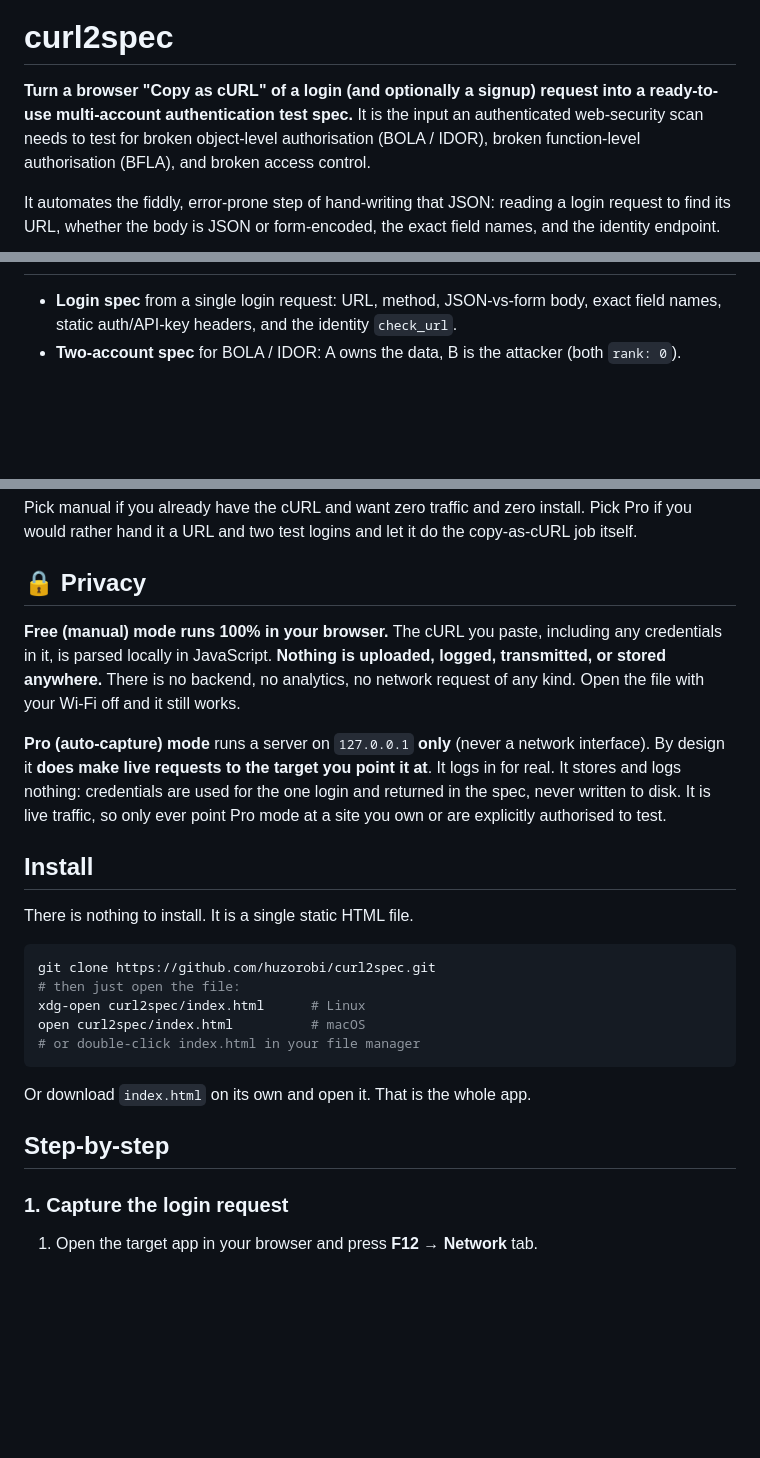
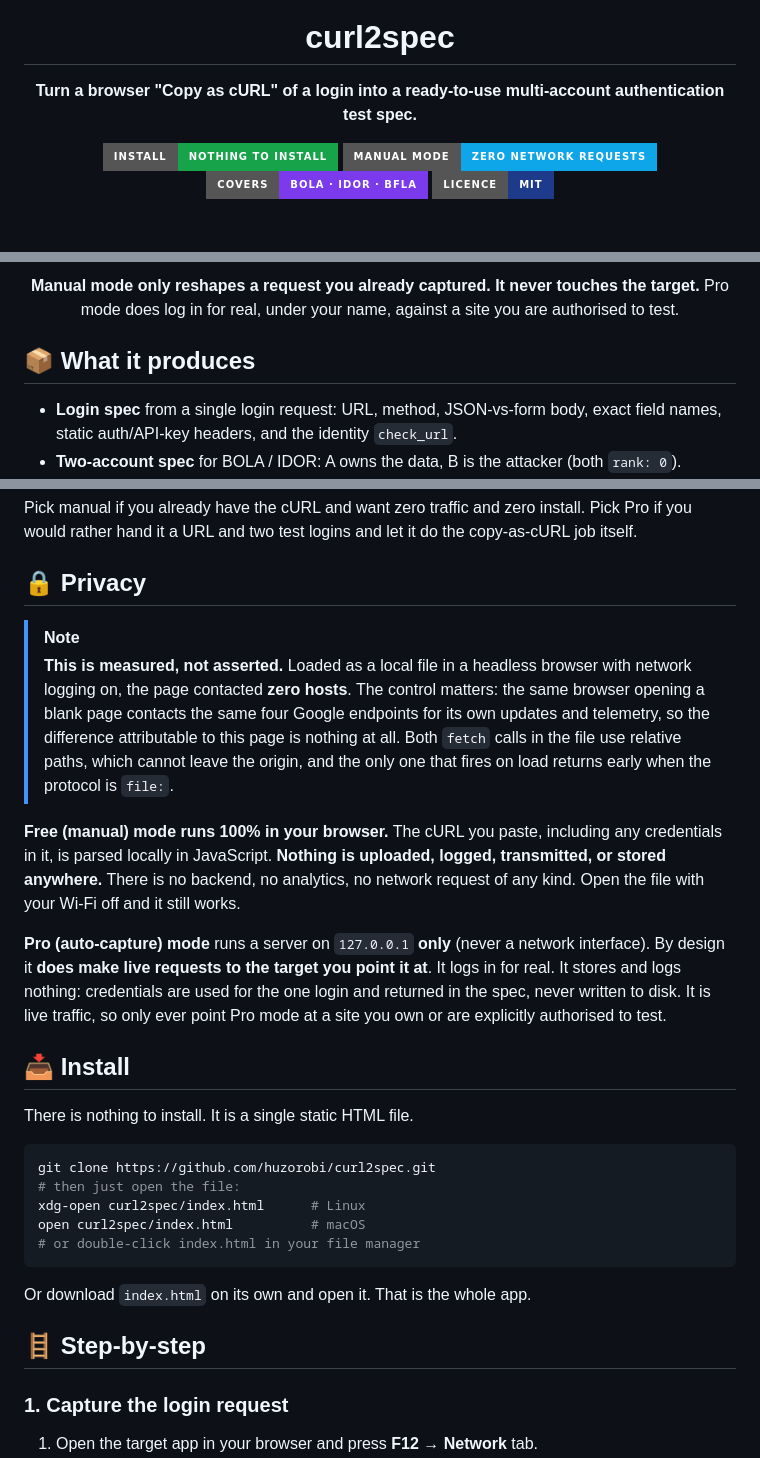
Before and after one commit to huzorobi/curl2spec, a Markdown page: README.md, 3 parts joined by grey strips. Drawn GitHub-style; badges without logos; blank space fills up the shorter version.

```diff
--- a/README.md
+++ b/README.md
@@ -1,10 +7,9 @@
 # curl2spec
 
-**Turn a browser "Copy as cURL" of a login (and optionally a signup) request into a ready-to-use
-multi-account authentication test spec.** It is the input an authenticated web-security scan needs to test
-for broken object-level authorisation (BOLA / IDOR), broken function-level authorisation (BFLA), and broken
-access control.
+**Turn a browser "Copy as cURL" of a login into a ready-to-use multi-account authentication test spec.**
 
-It automates the fiddly, error-prone step of hand-writing that JSON: reading a login request to find its URL,
-whether the body is JSON or form-encoded, the exact field names, and the identity endpoint.
+[![Install](https://img.shields.io/badge/install-nothing_to_install-16a34a?style=for-the-badge)](#-install)
+[![Manual mode](https://img.shields.io/badge/manual_mode-zero_network_requests-0ea5e9?style=for-the-badge)](#-privacy)
+[![Tests](https://img.shields.io/badge/covers-BOLA_·_IDOR_·_BFLA-7c3aed?style=for-the-badge)](#-what-it-produces)
+[![Licence](https://img.shields.io/badge/licence-MIT-1e3a8a?style=for-the-badge)](LICENSE)
 
@@ -12,3 +53,11 @@ whether the body is JSON or form-encoded, the exact field names, and the identit
+<div align="center">
+
+**Manual mode only reshapes a request you already captured. It never touches the target.**
+Pro mode does log in for real, under your name, against a site you are authorised to test.
+
+</div>
+
+## 📦 What it produces
 
 - **Login spec** from a single login request: URL, method, JSON-vs-form body, exact field names, static
   auth/API-key headers, and the identity `check_url`.
@@ -36,6 +85,14 @@ hand it a URL and two test logins and let it do the copy-as-cURL job itself.
 
 ## 🔒 Privacy
 
+> [!NOTE]
+> **This is measured, not asserted.** Loaded as a local file in a headless browser with network
+> logging on, the page contacted **zero hosts**. The control matters: the same browser opening a
+> blank page contacts the same four Google endpoints for its own updates and telemetry, so the
+> difference attributable to this page is nothing at all. Both `fetch` calls in the file use
+> relative paths, which cannot leave the origin, and the only one that fires on load returns early
+> when the protocol is `file:`.
+
 **Free (manual) mode runs 100% in your browser.** The cURL you paste, including any credentials in it, is
 parsed locally in JavaScript. **Nothing is uploaded, logged, transmitted, or stored anywhere.** There is no
 backend, no analytics, no network request of any kind. Open the file with your Wi-Fi off and it still works.
@@ -45,7 +102,7 @@ backend, no analytics, no network request of any kind. Open the file with your W
 credentials are used for the one login and returned in the spec, never written to disk. It is live traffic, so
 only ever point Pro mode at a site you own or are explicitly authorised to test.
 
-## Install
+## 📥 Install
 
 There is nothing to install. It is a single static HTML file.
 
@@ -59,7 +116,7 @@ open curl2spec/index.html          # macOS
 
 Or download `index.html` on its own and open it. That is the whole app.
 
-## Step-by-step
+## 🪜 Step-by-step
 
 ### 1. Capture the login request
 1. Open the target app in your browser and press **F12** → **Network** tab.
```
Also changed, not shown: other parts of README.md (+49 -7 lines).
